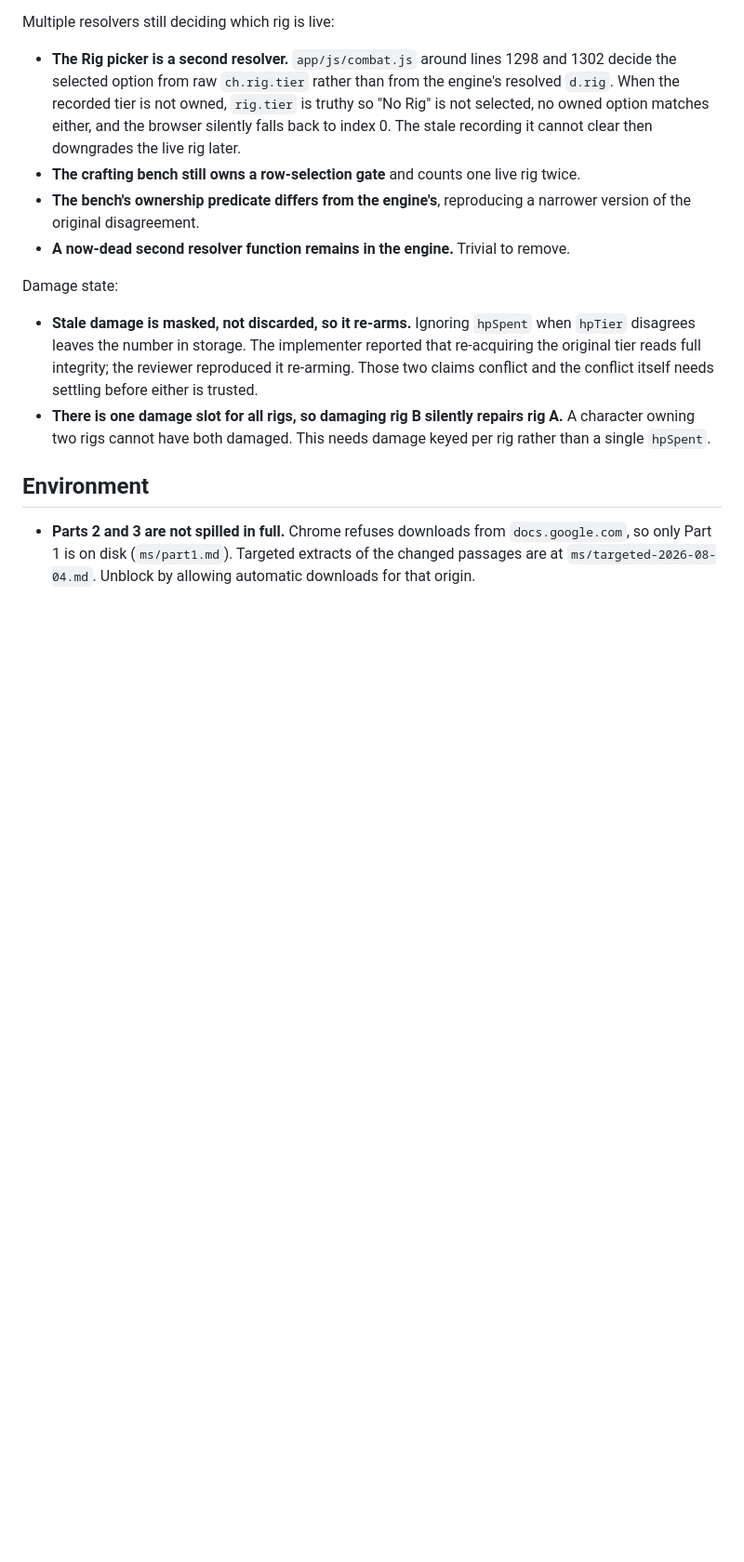
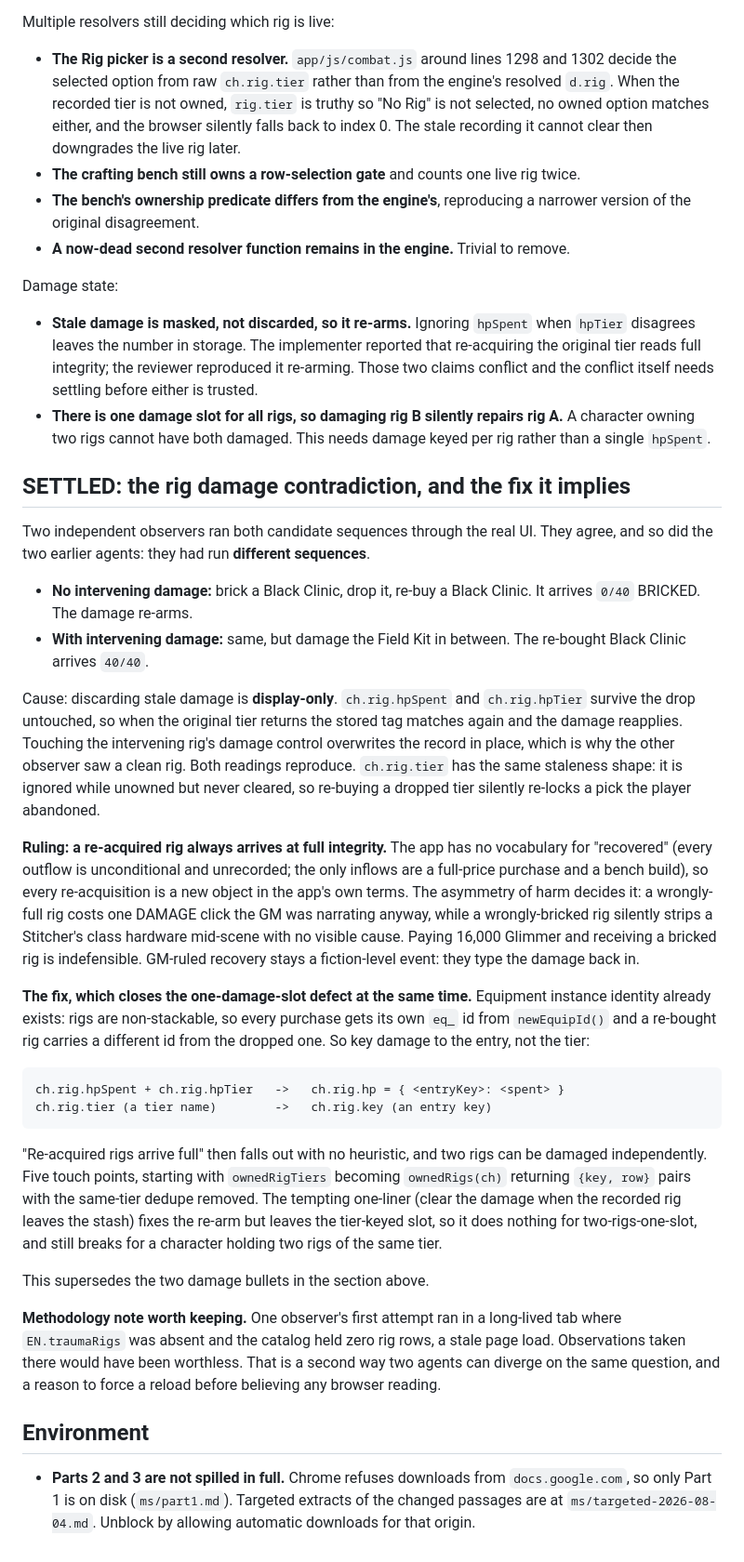
Before and after one commit to Popsculpture/Elysium-Nights-Character-Sheet, a Markdown page: DEFERRED-FIXES.md, the part around the change. Shown at 93% size. Drawn GitHub-style; blank space fills up the shorter version.

Commit message:
Settle the rig damage contradiction and record the fix it implies
Two independent observers ran both candidate sequences through the real UI.
The earlier disagreement was real but not a contradiction: the two agents had
run different sequences. Damage re-arms when a dropped tier is re-acquired,
unless something wrote to the damage record in between, because discarding
stale damage is display-only and storage survives the drop.

Ruling recorded: a re-acquired rig always arrives at full integrity. The app
has no way to express "recovered", and a wrongly-bricked rig strips class
hardware mid-scene with no visible cause while a wrongly-full one costs one
click.

The fix that implies also closes the one-damage-slot defect, because the
identity it needs already exists: rigs are non-stackable, so every purchase
carries its own entry id. Keying damage to the entry rather than the tier name
makes re-acquired rigs arrive full with no heuristic and lets two rigs be
damaged independently.

No behaviour changed in this commit. Investigation only.

Co-Authored-By: Claude Opus 5 <noreply@anthropic.com>

```diff
--- a/DEFERRED-FIXES.md
+++ b/DEFERRED-FIXES.md
@@ -218,6 +218,56 @@ Damage state:
   A character owning two rigs cannot have both damaged. This needs damage keyed per
   rig rather than a single `hpSpent`.
 
+## SETTLED: the rig damage contradiction, and the fix it implies
+
+Two independent observers ran both candidate sequences through the real UI. They
+agree, and so did the two earlier agents: they had run **different sequences**.
+
+- **No intervening damage:** brick a Black Clinic, drop it, re-buy a Black Clinic.
+  It arrives `0/40` BRICKED. The damage re-arms.
+- **With intervening damage:** same, but damage the Field Kit in between. The
+  re-bought Black Clinic arrives `40/40`.
+
+Cause: discarding stale damage is **display-only**. `ch.rig.hpSpent` and
+`ch.rig.hpTier` survive the drop untouched, so when the original tier returns the
+stored tag matches again and the damage reapplies. Touching the intervening rig's
+damage control overwrites the record in place, which is why the other observer saw a
+clean rig. Both readings reproduce. `ch.rig.tier` has the same staleness shape: it is
+ignored while unowned but never cleared, so re-buying a dropped tier silently
+re-locks a pick the player abandoned.
+
+**Ruling: a re-acquired rig always arrives at full integrity.** The app has no
+vocabulary for "recovered" (every outflow is unconditional and unrecorded; the only
+inflows are a full-price purchase and a bench build), so every re-acquisition is a new
+object in the app's own terms. The asymmetry of harm decides it: a wrongly-full rig
+costs one DAMAGE click the GM was narrating anyway, while a wrongly-bricked rig
+silently strips a Stitcher's class hardware mid-scene with no visible cause. Paying
+16,000 Glimmer and receiving a bricked rig is indefensible. GM-ruled recovery stays a
+fiction-level event: they type the damage back in.
+
+**The fix, which closes the one-damage-slot defect at the same time.** Equipment
+instance identity already exists: rigs are non-stackable, so every purchase gets its
+own `eq_` id from `newEquipId()` and a re-bought rig carries a different id from the
+dropped one. So key damage to the entry, not the tier:
+
+    ch.rig.hpSpent + ch.rig.hpTier   ->   ch.rig.hp = { <entryKey>: <spent> }
+    ch.rig.tier (a tier name)        ->   ch.rig.key (an entry key)
+
+"Re-acquired rigs arrive full" then falls out with no heuristic, and two rigs can be
+damaged independently. Five touch points, starting with `ownedRigTiers` becoming
+`ownedRigs(ch)` returning `{key, row}` pairs with the same-tier dedupe removed. The
+tempting one-liner (clear the damage when the recorded rig leaves the stash) fixes the
+re-arm but leaves the tier-keyed slot, so it does nothing for two-rigs-one-slot, and
+still breaks for a character holding two rigs of the same tier.
+
+This supersedes the two damage bullets in the section above.
+
+**Methodology note worth keeping.** One observer's first attempt ran in a long-lived
+tab where `EN.traumaRigs` was absent and the catalog held zero rig rows, a stale page
+load. Observations taken there would have been worthless. That is a second way two
+agents can diverge on the same question, and a reason to force a reload before
+believing any browser reading.
+
 ## Environment
 
 - **Parts 2 and 3 are not spilled in full.** Chrome refuses downloads from
```
